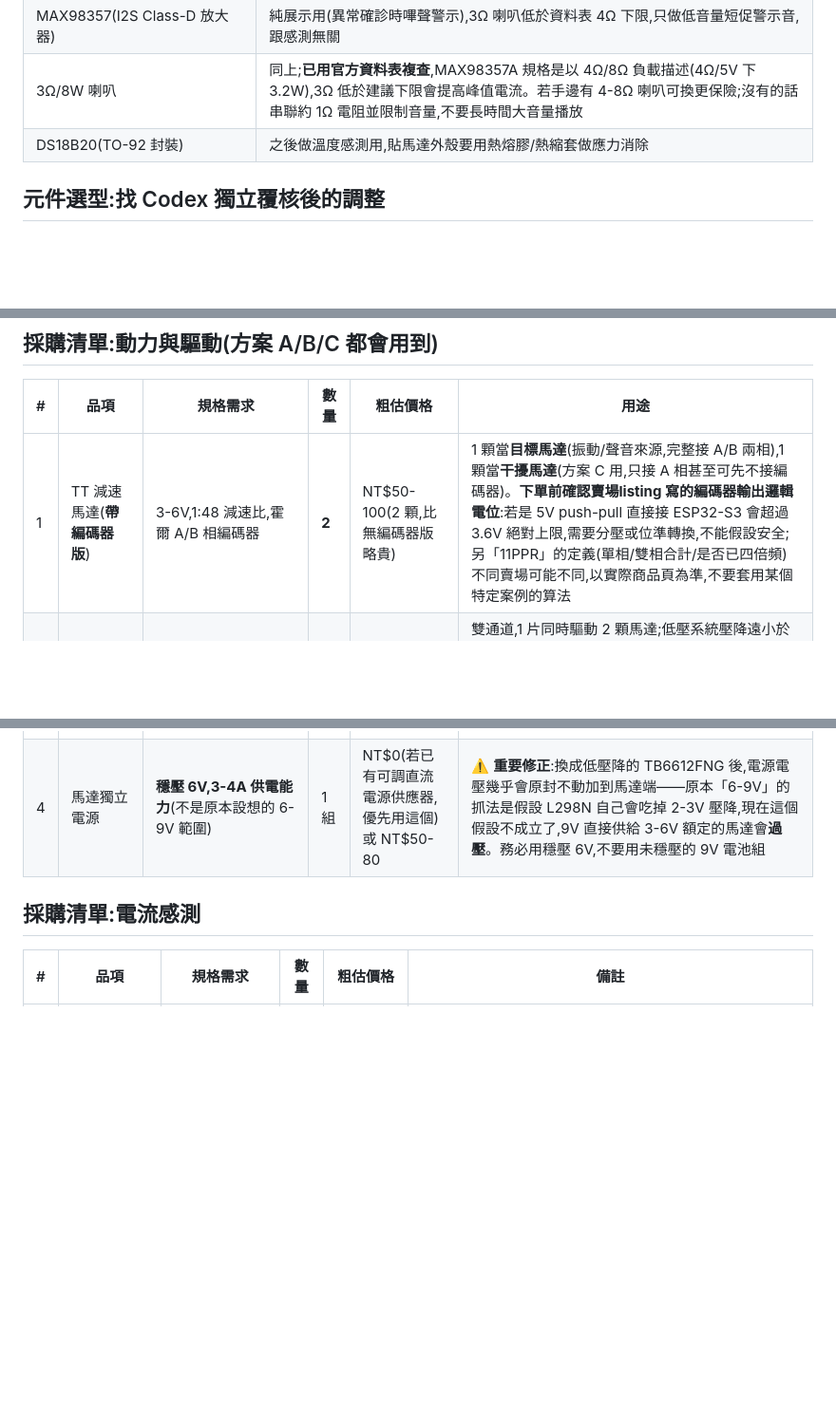
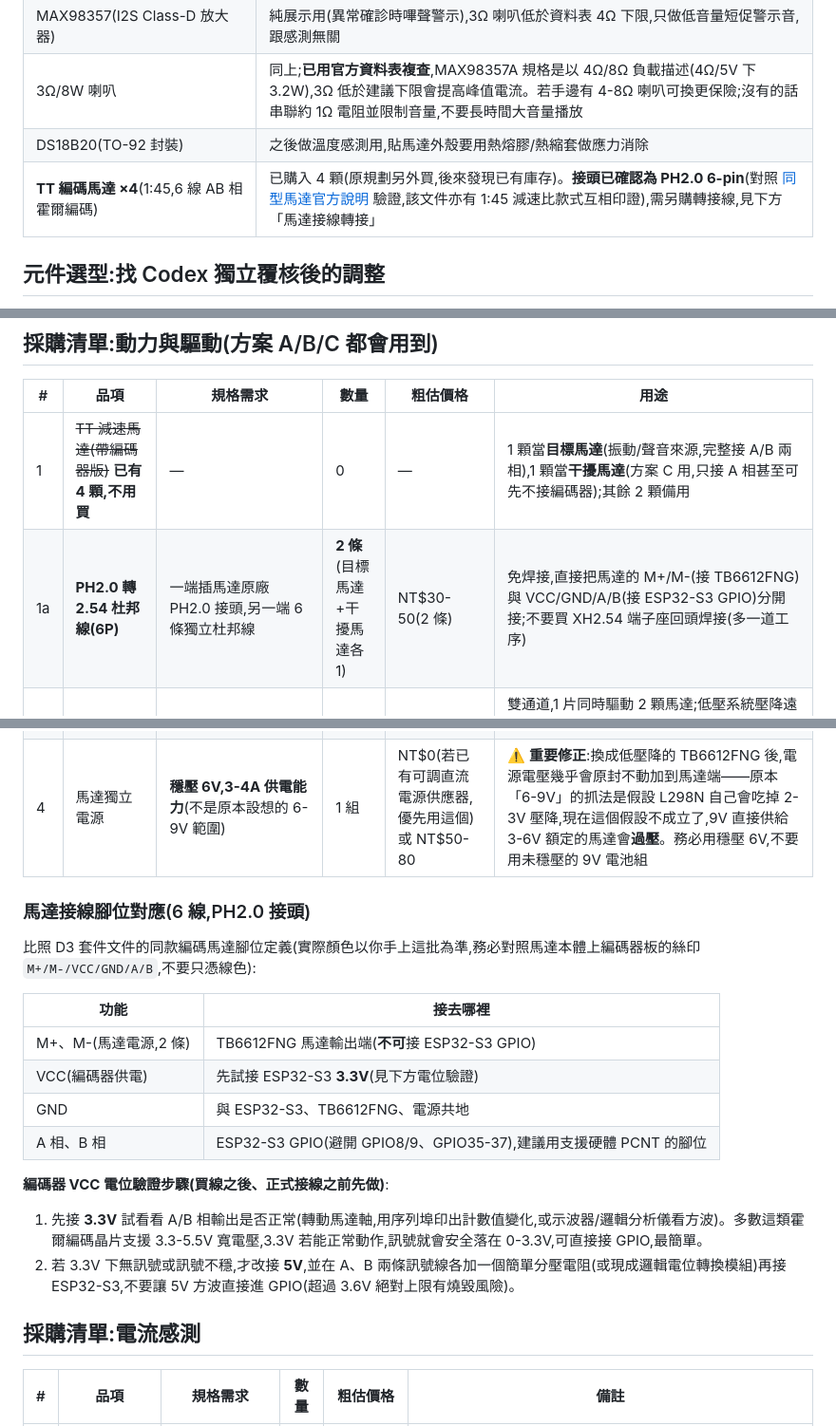
Before and after one commit to Ji0987/ai-anomaly-war-room, a Markdown page: hardware/tinyml/BOM.md, 3 parts joined by grey strips. Shown at 95% size. Drawn GitHub-style; blank space fills up the shorter version.

Commit message:
確認TT編碼馬達接頭為PH2.0 6-pin,已有4顆不用買,補轉接線與電位驗證步驟
- 對照yahboom同型馬達官方說明頁驗證接頭規格(該文件亦有1:45減速比款
  式互相印證),確認馬達端為PH2.0 6-pin
- 使用者已購入4顆此款編碼馬達,原採購清單改為0(不用再買馬達本體),
  新增PH2.0轉2.54杜邦線採購項(6P,2條),免焊接直接分接TB6612FNG與
  ESP32-S3 GPIO
- 新增馬達接線腳位對應表與編碼器VCC電位驗證步驟:先試3.3V供電,
  若編碼晶片正常運作則A/B相訊號安全落在GPIO容許範圍,不需分壓;
  若需5V才能正常動作,才加分壓電阻/邏輯電位轉換模組

```diff
--- a/hardware/tinyml/BOM.md
+++ b/hardware/tinyml/BOM.md
@@ -28,6 +28,7 @@
 | MAX98357(I2S Class-D 放大器) | 純展示用(異常確診時嗶聲警示),3Ω 喇叭低於資料表 4Ω 下限,只做低音量短促警示音,跟感測無關 |
 | 3Ω/8W 喇叭 | 同上;**已用官方資料表複查**,MAX98357A 規格是以 4Ω/8Ω 負載描述(4Ω/5V 下 3.2W),3Ω 低於建議下限會提高峰值電流。若手邊有 4-8Ω 喇叭可換更保險;沒有的話串聯約 1Ω 電阻並限制音量,不要長時間大音量播放 |
 | DS18B20(TO-92 封裝) | 之後做溫度感測用,貼馬達外殼要用熱熔膠/熱縮套做應力消除 |
+| **TT 編碼馬達 ×4**(1:45,6 線 AB 相霍爾編碼) | 已購入 4 顆(原規劃另外買,後來發現已有庫存)。**接頭已確認為 PH2.0 6-pin**(對照 [同型馬達官方說明](https://www.yahboom.net/public/upload/upload-html/1740736196/0.%20Motor%20introduction%20and%20usage.html) 驗證,該文件亦有 1:45 減速比款式互相印證),需另購轉接線,見下方「馬達接線轉接」 |
 
 ## 元件選型:找 Codex 獨立覆核後的調整
 
@@ -43,10 +44,26 @@
 
 | # | 品項 | 規格需求 | 數量 | 粗估價格 | 用途 |
 |---|---|---|---|---|---|
-| 1 | TT 減速馬達(**帶編碼器版**) | 3-6V,1:48 減速比,霍爾 A/B 相編碼器 | **2** | NT$50-100(2 顆,比無編碼器版略貴) | 1 顆當**目標馬達**(振動/聲音來源,完整接 A/B 兩相),1 顆當**干擾馬達**(方案 C 用,只接 A 相甚至可先不接編碼器)。**下單前確認賣場listing 寫的編碼器輸出邏輯電位**:若是 5V push-pull 直接接 ESP32-S3 會超過 3.6V 絕對上限,需要分壓或位準轉換,不能假設安全;另「11PPR」的定義(單相/雙相合計/是否已四倍頻)不同賣場可能不同,以實際商品頁為準,不要套用某個特定案例的算法 |
+| 1 | ~~TT 減速馬達(帶編碼器版)~~ **已有 4 顆,不用買** | — | 0 | — | 1 顆當**目標馬達**(振動/聲音來源,完整接 A/B 兩相),1 顆當**干擾馬達**(方案 C 用,只接 A 相甚至可先不接編碼器);其餘 2 顆備用 |
+| 1a | **PH2.0 轉 2.54 杜邦線(6P)** | 一端插馬達原廠 PH2.0 接頭,另一端 6 條獨立杜邦線 | **2 條**(目標馬達+干擾馬達各 1) | NT$30-50(2 條) | 免焊接,直接把馬達的 M+/M-(接 TB6612FNG)與 VCC/GND/A/B(接 ESP32-S3 GPIO)分開接;不要買 XH2.54 端子座回頭焊接(多一道工序) |
 | 2 | 馬達驅動模組 | **TB6612FNG** breakout(MOSFET 架構,非 L298N) | **1** | NT$40-80 | 雙通道,1 片同時驅動 2 顆馬達;低壓系統壓降遠小於 L298N。**買之前先用電表量 TT 馬達在 6V 的堵轉電流**(短暫卡住馬達軸量測,測完立即放開避免燒毀):若持續電流不超過約 1A/channel,TB6612FNG 沒問題;若會長時間超過,改買 **DRV8833**(1.5A 連續/2A 峰值,有硬體限流,較穩妥但較不易買到) |
 | 3 | MG90S 舵機 | 標準尺寸,金屬齒輪版 | **1** | NT$80-150 | 自動化、可重複的負載注入機構,驅動一個簡易機構(偏心凸輪或壓桿)對目標馬達軸/外殼施加可重複摩擦負載。**必須獨立 5V 供電(獨立 buck/BEC),不要從 ESP32 板載 5V/3.3V 取電**,與驅動板、ESP32-S3 共地採星狀接線 |
 | 4 | 馬達獨立電源 | **穩壓 6V,3-4A 供電能力**(不是原本設想的 6-9V 範圍) | 1 組 | NT$0(若已有可調直流電源供應器,優先用這個)或 NT$50-80 | ⚠️ **重要修正**:換成低壓降的 TB6612FNG 後,電源電壓幾乎會原封不動加到馬達端——原本「6-9V」的抓法是假設 L298N 自己會吃掉 2-3V 壓降,現在這個假設不成立了,9V 直接供給 3-6V 額定的馬達會**過壓**。務必用穩壓 6V,不要用未穩壓的 9V 電池組 |
+
+### 馬達接線腳位對應(6 線,PH2.0 接頭)
+
+比照 D3 套件文件的同款編碼馬達腳位定義(實際顏色以你手上這批為準,務必對照馬達本體上編碼器板的絲印 `M+/M-/VCC/GND/A/B`,不要只憑線色):
+
+| 功能 | 接去哪裡 |
+|---|---|
+| M+、M-(馬達電源,2 條) | TB6612FNG 馬達輸出端(**不可**接 ESP32-S3 GPIO) |
+| VCC(編碼器供電) | 先試接 ESP32-S3 **3.3V**(見下方電位驗證) |
+| GND | 與 ESP32-S3、TB6612FNG、電源共地 |
+| A 相、B 相 | ESP32-S3 GPIO(避開 GPIO8/9、GPIO35-37),建議用支援硬體 PCNT 的腳位 |
+
+**編碼器 VCC 電位驗證步驟(買線之後、正式接線之前先做)**:
+1. 先接 **3.3V** 試看看 A/B 相輸出是否正常(轉動馬達軸,用序列埠印出計數值變化,或示波器/邏輯分析儀看方波)。多數這類霍爾編碼晶片支援 3.3-5.5V 寬電壓,3.3V 若能正常動作,訊號就會安全落在 0-3.3V,可直接接 GPIO,最簡單。
+2. 若 3.3V 下無訊號或訊號不穩,才改接 **5V**,並在 A、B 兩條訊號線各加一個簡單分壓電阻(或現成邏輯電位轉換模組)再接 ESP32-S3,不要讓 5V 方波直接進 GPIO(超過 3.6V 絕對上限有燒毀風險)。
 
 ## 採購清單:電流感測
 
```
